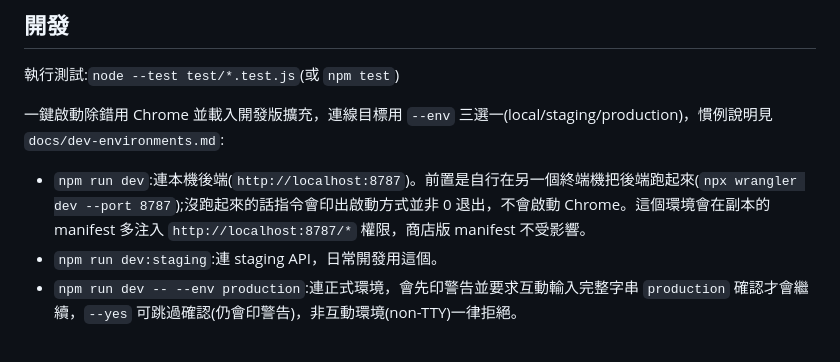
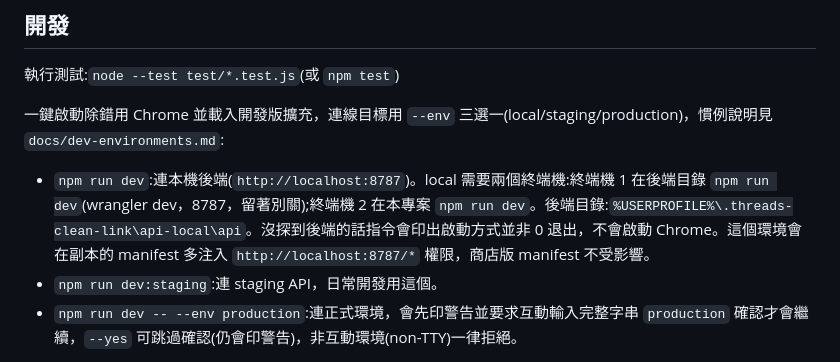
Before and after one commit to hunandy14/threads-clean-link, a Markdown page: README.md, the part around the change. Rendered like a GitHub page.

```diff
--- a/README.md
+++ b/README.md
@@ -101,7 +101,7 @@ Chrome MV3 擴充功能，將 Threads 分享短連結與官方「複製連結」
 
 一鍵啟動除錯用 Chrome 並載入開發版擴充，連線目標用 `--env` 三選一(local/staging/production)，慣例說明見 `docs/dev-environments.md`:
 
-- `npm run dev`:連本機後端(`http://localhost:8787`)。前置是自行在另一個終端機把後端跑起來(`npx wrangler dev --port 8787`);沒跑起來的話指令會印出啟動方式並非 0 退出，不會啟動 Chrome。這個環境會在副本的 manifest 多注入 `http://localhost:8787/*` 權限，商店版 manifest 不受影響。
+- `npm run dev`:連本機後端(`http://localhost:8787`)。local 需要兩個終端機:終端機 1 在後端目錄 `npm run dev`(wrangler dev，8787，留著別關);終端機 2 在本專案 `npm run dev`。後端目錄:`%USERPROFILE%\.threads-clean-link\api-local\api`。沒探到後端的話指令會印出啟動方式並非 0 退出，不會啟動 Chrome。這個環境會在副本的 manifest 多注入 `http://localhost:8787/*` 權限，商店版 manifest 不受影響。
 - `npm run dev:staging`:連 staging API，日常開發用這個。
 - `npm run dev -- --env production`:連正式環境，會先印警告並要求互動輸入完整字串 `production` 確認才會繼續，`--yes` 可跳過確認(仍會印警告)，非互動環境(non-TTY)一律拒絕。
 
```
Also changed, not shown: docs/dev-environments.md (+6 -2 lines).
